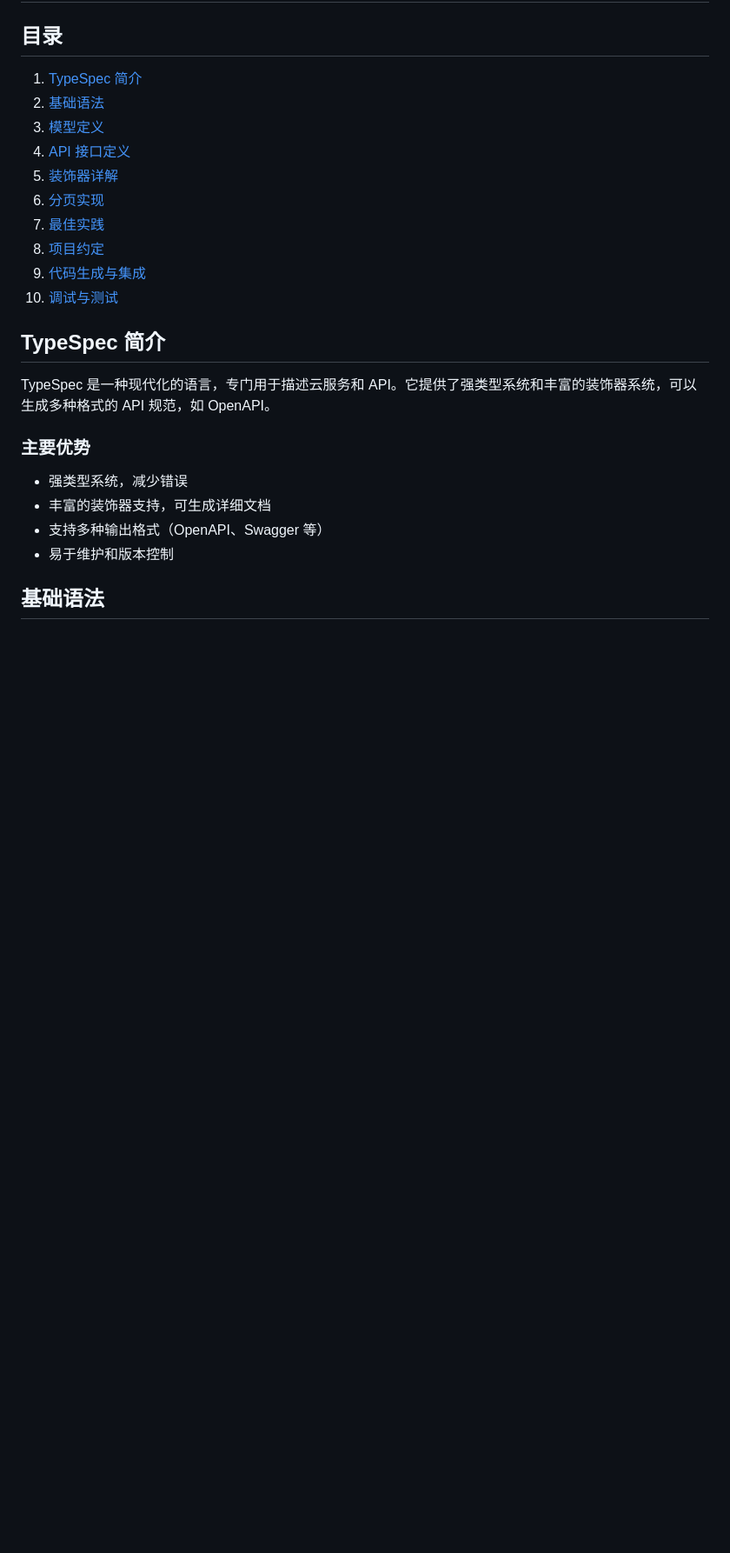
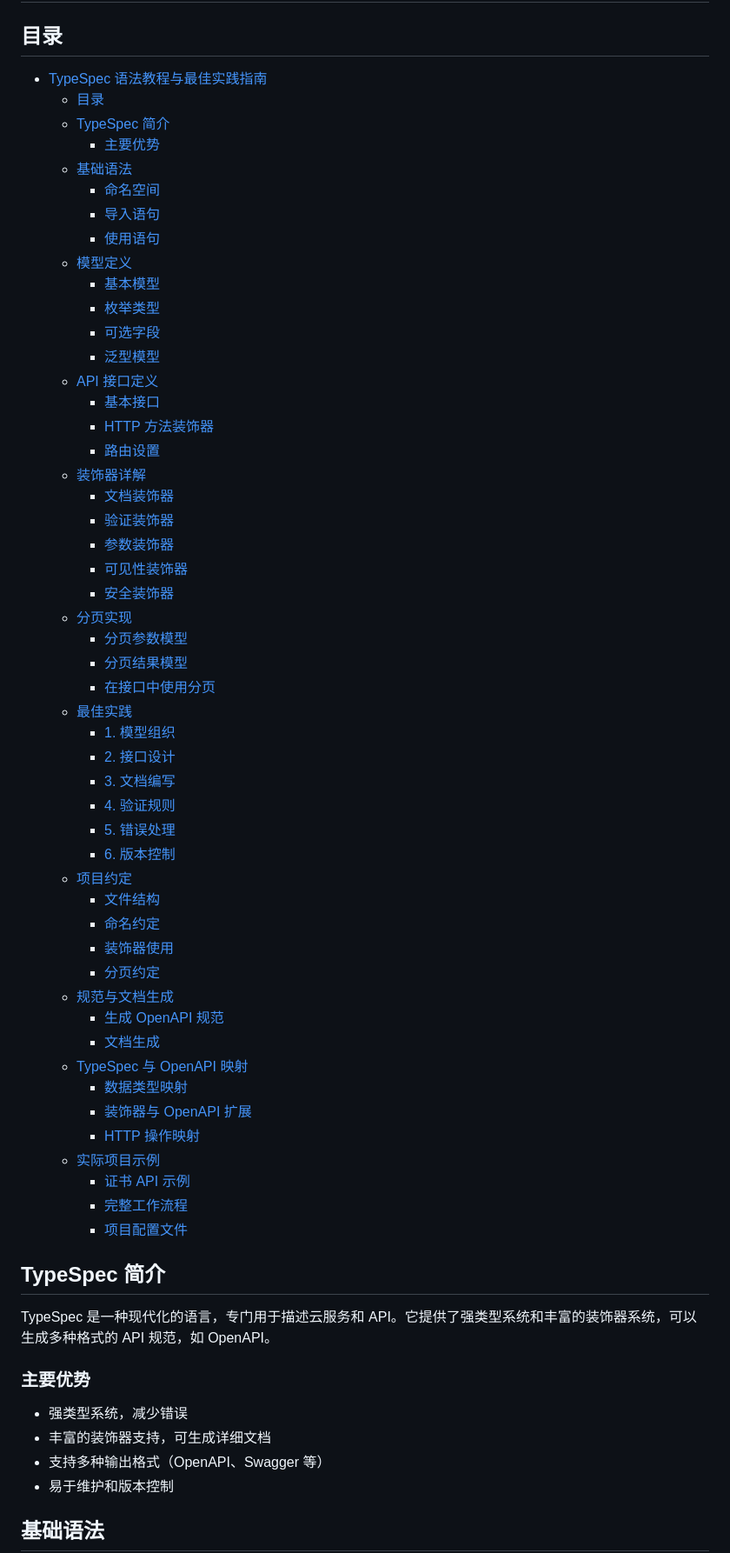
Before and after one commit to adam-ikari/openapi, a Markdown page: doc/typespec_tutorial.md, the part around one of its changes. Shown at 87% size. Rendered like a GitHub page; blank space fills up the shorter version.

```diff
--- a/doc/typespec_tutorial.md
+++ b/doc/typespec_tutorial.md
@@ -2,16 +2,56 @@
 
 ## 目录
 
-1. [TypeSpec 简介](#typespec-简介)
-2. [基础语法](#基础语法)
-3. [模型定义](#模型定义)
-4. [API 接口定义](#api-接口定义)
-5. [装饰器详解](#装饰器详解)
-6. [分页实现](#分页实现)
-7. [最佳实践](#最佳实践)
-8. [项目约定](#项目约定)
-9. [代码生成与集成](#代码生成与集成)
-10. [调试与测试](#调试与测试)
+- [TypeSpec 语法教程与最佳实践指南](#typespec-语法教程与最佳实践指南)
+  - [目录](#目录)
+  - [TypeSpec 简介](#typespec-简介)
+    - [主要优势](#主要优势)
+  - [基础语法](#基础语法)
+    - [命名空间](#命名空间)
+    - [导入语句](#导入语句)
+    - [使用语句](#使用语句)
+  - [模型定义](#模型定义)
+    - [基本模型](#基本模型)
+    - [枚举类型](#枚举类型)
+    - [可选字段](#可选字段)
+    - [泛型模型](#泛型模型)
+  - [API 接口定义](#api-接口定义)
+    - [基本接口](#基本接口)
+    - [HTTP 方法装饰器](#http-方法装饰器)
+    - [路由设置](#路由设置)
+  - [装饰器详解](#装饰器详解)
+    - [文档装饰器](#文档装饰器)
+    - [验证装饰器](#验证装饰器)
+    - [参数装饰器](#参数装饰器)
+    - [可见性装饰器](#可见性装饰器)
+    - [安全装饰器](#安全装饰器)
+  - [分页实现](#分页实现)
+    - [分页参数模型](#分页参数模型)
+    - [分页结果模型](#分页结果模型)
+    - [在接口中使用分页](#在接口中使用分页)
+  - [最佳实践](#最佳实践)
+    - [1. 模型组织](#1-模型组织)
+    - [2. 接口设计](#2-接口设计)
+    - [3. 文档编写](#3-文档编写)
+    - [4. 验证规则](#4-验证规则)
+    - [5. 错误处理](#5-错误处理)
+    - [6. 版本控制](#6-版本控制)
+  - [项目约定](#项目约定)
+    - [文件结构](#文件结构)
+    - [命名约定](#命名约定)
+    - [装饰器使用](#装饰器使用)
+    - [分页约定](#分页约定)
+  - [规范与文档生成](#规范与文档生成)
+    - [生成 OpenAPI 规范](#生成-openapi-规范)
+    - [文档生成](#文档生成)
+  - [TypeSpec 与 OpenAPI 映射](#typespec-与-openapi-映射)
+    - [数据类型映射](#数据类型映射)
+    - [装饰器与 OpenAPI 扩展](#装饰器与-openapi-扩展)
+    - [HTTP 操作映射](#http-操作映射)
+  - [实际项目示例](#实际项目示例)
+    - [证书 API 示例](#证书-api-示例)
+    - [完整工作流程](#完整工作流程)
+    - [项目配置文件](#项目配置文件)
 
 ## TypeSpec 简介
 
```
Also changed, not shown: other parts of doc/typespec_tutorial.md (+163 -1 lines).
